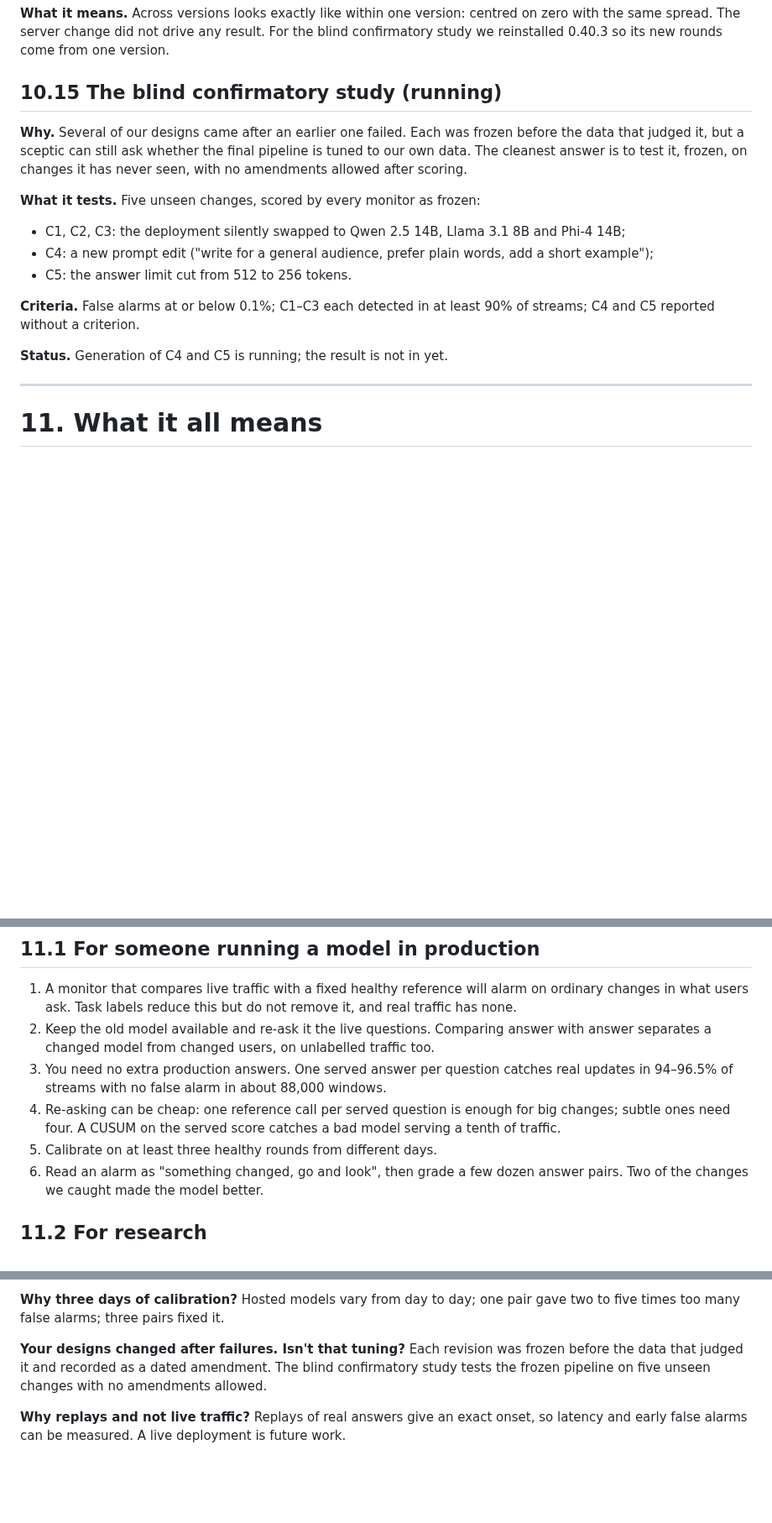
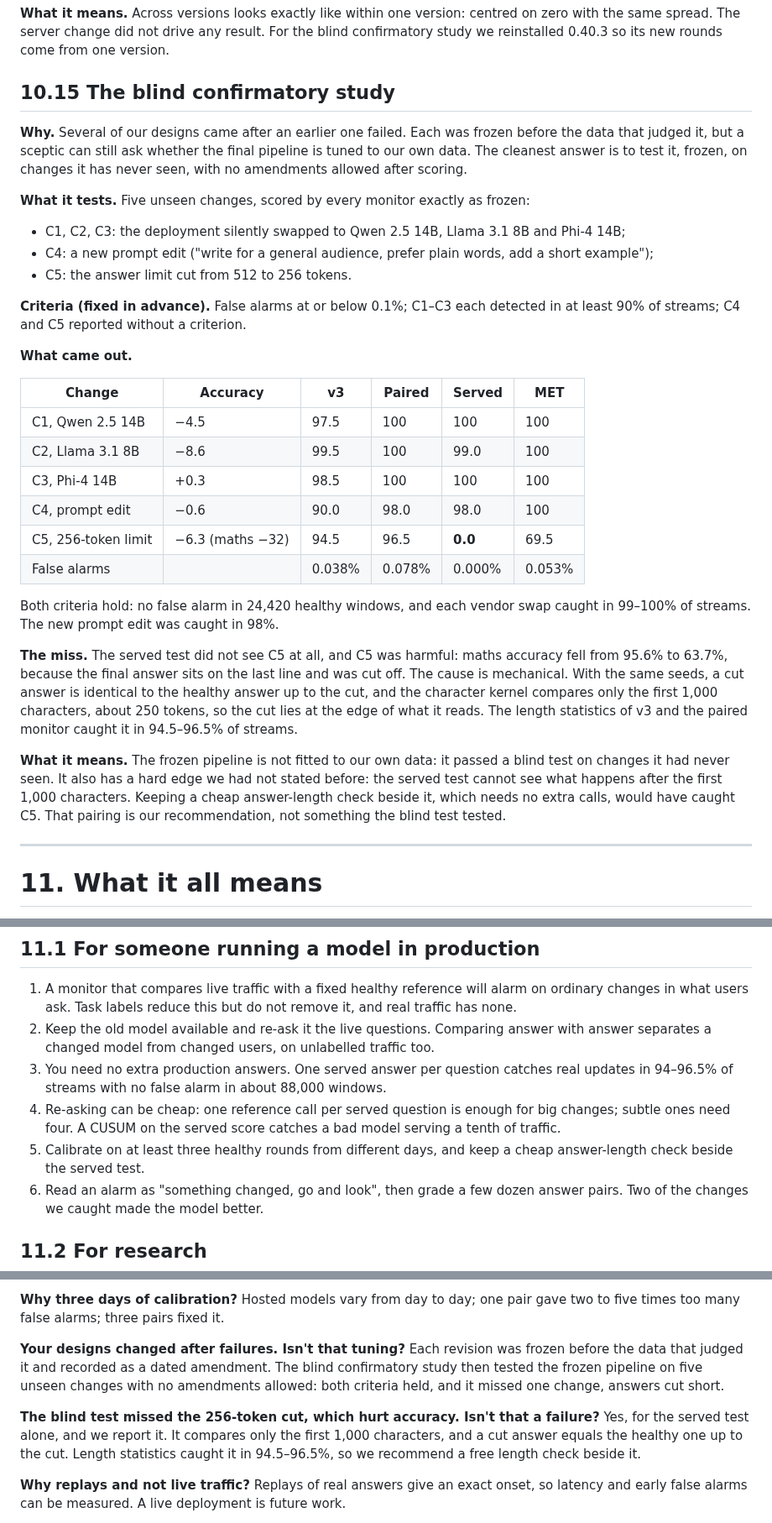
Before and after one commit to DhruvParmar051/driftwatch, a Markdown page: docs/DRIFTWATCH_DEEP_DIVE.md, 3 parts joined by grey strips. Shown at 84% size. Rendered like a GitHub page; blank space fills up the shorter version.

Commit message:
Phase 13: deep dive with the blind test results

```diff
--- a/docs/DRIFTWATCH_DEEP_DIVE.md
+++ b/docs/DRIFTWATCH_DEEP_DIVE.md
@@ -538,19 +539,34 @@ On the same local streams:
 
 **What it means.** Across versions looks exactly like within one version: centred on zero with the same spread. The server change did not drive any result. For the blind confirmatory study we reinstalled 0.40.3 so its new rounds come from one version.
 
-## 10.15 The blind confirmatory study (running)
+## 10.15 The blind confirmatory study
 
 **Why.** Several of our designs came after an earlier one failed. Each was frozen before the data that judged it, but a sceptic can still ask whether the final pipeline is tuned to our own data. The cleanest answer is to test it, frozen, on changes it has never seen, with no amendments allowed after scoring.
 
-**What it tests.** Five unseen changes, scored by every monitor as frozen:
+**What it tests.** Five unseen changes, scored by every monitor exactly as frozen:
 
 - C1, C2, C3: the deployment silently swapped to Qwen 2.5 14B, Llama 3.1 8B and Phi-4 14B;
 - C4: a new prompt edit ("write for a general audience, prefer plain words, add a short example");
 - C5: the answer limit cut from 512 to 256 tokens.
 
-**Criteria.** False alarms at or below 0.1%; C1–C3 each detected in at least 90% of streams; C4 and C5 reported without a criterion.
+**Criteria (fixed in advance).** False alarms at or below 0.1%; C1–C3 each detected in at least 90% of streams; C4 and C5 reported without a criterion.
 
-**Status.** Generation of C4 and C5 is running; the result is not in yet.
+**What came out.**
+
+| Change | Accuracy | v3 | Paired | Served | MET |
+|---|---|---|---|---|---|
+| C1, Qwen 2.5 14B | −4.5 | 97.5 | 100 | 100 | 100 |
+| C2, Llama 3.1 8B | −8.6 | 99.5 | 100 | 99.0 | 100 |
+| C3, Phi-4 14B | +0.3 | 98.5 | 100 | 100 | 100 |
+| C4, prompt edit | −0.6 | 90.0 | 98.0 | 98.0 | 100 |
+| C5, 256-token limit | −6.3 (maths −32) | 94.5 | 96.5 | **0.0** | 69.5 |
+| False alarms | | 0.038% | 0.078% | 0.000% | 0.053% |
+
+Both criteria hold: no false alarm in 24,420 healthy windows, and each vendor swap caught in 99–100% of streams. The new prompt edit was caught in 98%.
+
+**The miss.** The served test did not see C5 at all, and C5 was harmful: maths accuracy fell from 95.6% to 63.7%, because the final answer sits on the last line and was cut off. The cause is mechanical. With the same seeds, a cut answer is identical to the healthy answer up to the cut, and the character kernel compares only the first 1,000 characters, about 250 tokens, so the cut lies at the edge of what it reads. The length statistics of v3 and the paired monitor caught it in 94.5–96.5% of streams.
+
+**What it means.** The frozen pipeline is not fitted to our own data: it passed a blind test on changes it had never seen. It also has a hard edge we had not stated before: the served test cannot see what happens after the first 1,000 characters. Keeping a cheap answer-length check beside it, which needs no extra calls, would have caught C5. That pairing is our recommendation, not something the blind test tested.
 
 ---
 
@@ -562,7 +578,7 @@ On the same local streams:
 2. Keep the old model available and re-ask it the live questions. Comparing answer with answer separates a changed model from changed users, on unlabelled traffic too.
 3. You need no extra production answers. One served answer per question catches real updates in 94–96.5% of streams with no false alarm in about 88,000 windows.
 4. Re-asking can be cheap: one reference call per served question is enough for big changes; subtle ones need four. A CUSUM on the served score catches a bad model serving a tenth of traffic.
-5. Calibrate on at least three healthy rounds from different days.
+5. Calibrate on at least three healthy rounds from different days, and keep a cheap answer-length check beside the served test.
 6. Read an alarm as "something changed, go and look", then grade a few dozen answer pairs. Two of the changes we caught made the model better.
 
 ## 11.2 For research
@@ -706,7 +724,10 @@ On healthy calibration answers only: 20,000 bootstrap windows, a generalised Par
 Hosted models vary from day to day; one pair gave two to five times too many false alarms; three pairs fixed it.
 
 **Your designs changed after failures. Isn't that tuning?**
-Each revision was frozen before the data that judged it and recorded as a dated amendment. The blind confirmatory study tests the frozen pipeline on five unseen changes with no amendments allowed.
+Each revision was frozen before the data that judged it and recorded as a dated amendment. The blind confirmatory study then tested the frozen pipeline on five unseen changes with no amendments allowed: both criteria held, and it missed one change, answers cut short.
+
+**The blind test missed the 256-token cut, which hurt accuracy. Isn't that a failure?**
+Yes, for the served test alone, and we report it. It compares only the first 1,000 characters, and a cut answer equals the healthy one up to the cut. Length statistics caught it in 94.5–96.5%, so we recommend a free length check beside it.
 
 **Why replays and not live traffic?**
 Replays of real answers give an exact onset, so latency and early false alarms can be measured. A live deployment is future work.
```
Also changed, not shown: other parts of docs/DRIFTWATCH_DEEP_DIVE.md (+4 -1 lines).
